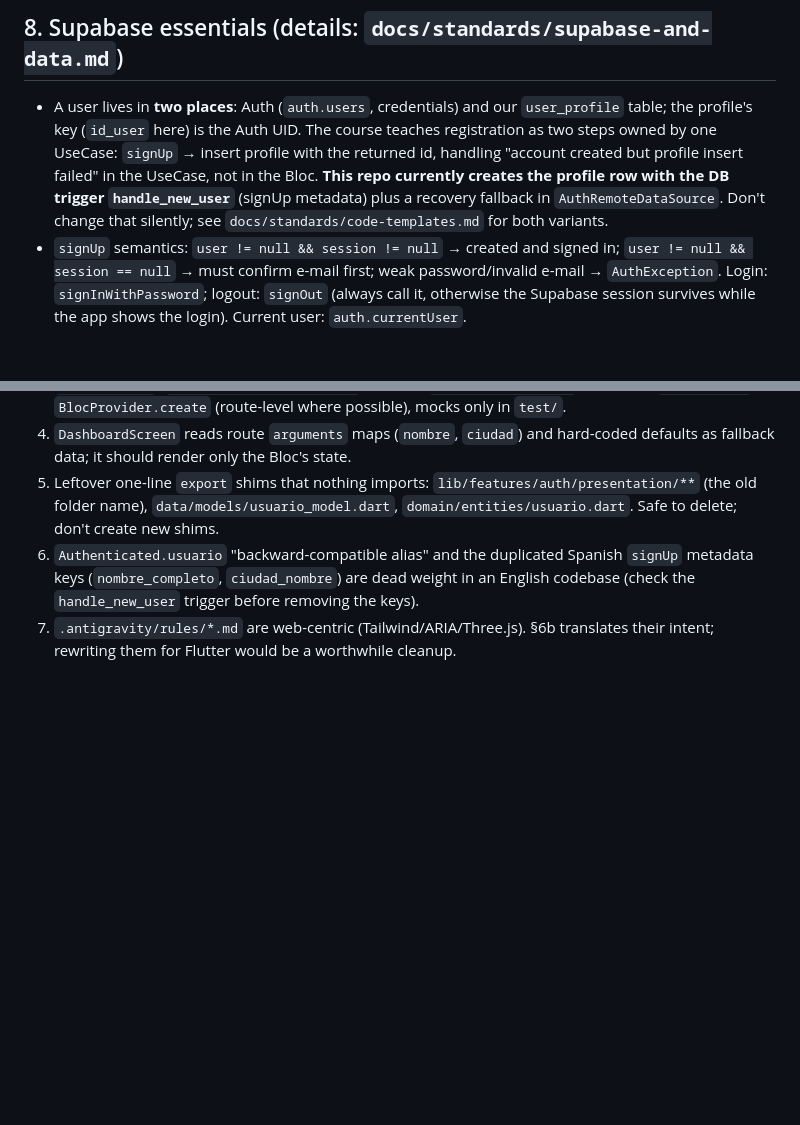
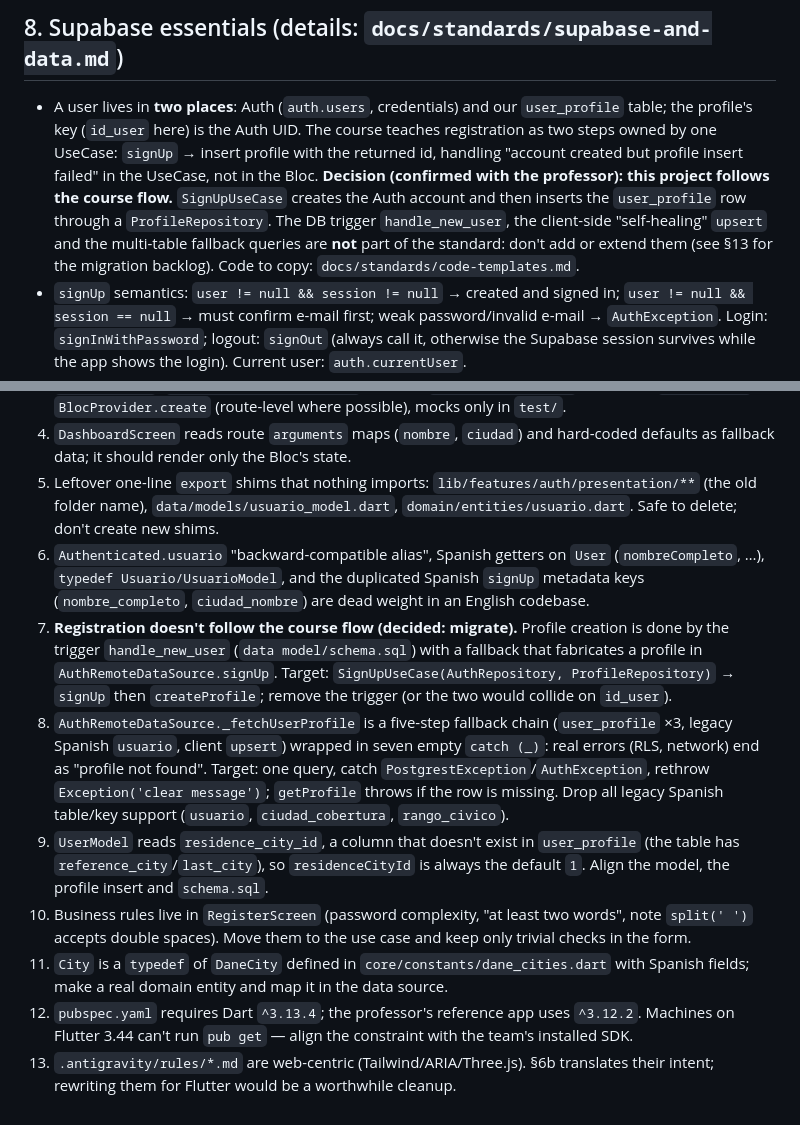
Before and after one commit to Juanda2005123/CivicApp, a Markdown page: AGENTS.md, 2 parts joined by grey strips. Drawn GitHub-style; blank space fills up the shorter version.

```diff
--- a/AGENTS.md
+++ b/AGENTS.md
@@ -249,8 +249,10 @@ sl.registerFactory(() => RegisterBloc(sl()));
 - A user lives in **two places**: Auth (`auth.users`, credentials) and our `user_profile` table; the profile's key
   (`id_user` here) is the Auth UID. The course teaches registration as two steps owned by one UseCase: `signUp` → insert
   profile with the returned id, handling "account created but profile insert failed" in the UseCase, not in the Bloc.
-  **This repo currently creates the profile row with the DB trigger `handle_new_user`** (signUp metadata) plus a recovery
-  fallback in `AuthRemoteDataSource`. Don't change that silently; see `docs/standards/code-templates.md` for both variants.
+  **Decision (confirmed with the professor): this project follows the course flow.** `SignUpUseCase` creates the Auth account
+  and then inserts the `user_profile` row through a `ProfileRepository`. The DB trigger `handle_new_user`, the client-side
+  "self-healing" `upsert` and the multi-table fallback queries are **not** part of the standard: don't add or extend them (see
+  §13 for the migration backlog). Code to copy: `docs/standards/code-templates.md`.
 - `signUp` semantics: `user != null && session != null` → created and signed in; `user != null && session == null` → must
   confirm e-mail first; weak password/invalid e-mail → `AuthException`. Login: `signInWithPassword`; logout: `signOut` (always
   call it, otherwise the Supabase session survives while the app shows the login). Current user: `auth.currentUser`.
@@ -338,5 +340,11 @@ Audit of branch `feature/frontend-design-guidelines` against the standards above
 3. `main.dart` builds `AuthCubit` by hand with `MockAuthRepository` fallbacks and a single root `BlocProvider`; `injection_container.dart` contains `MockAuthRepository`. Standard: `sl<XBloc>()` in `BlocProvider.create` (route-level where possible), mocks only in `test/`.
 4. `DashboardScreen` reads route `arguments` maps (`nombre`, `ciudad`) and hard-coded defaults as fallback data; it should render only the Bloc's state.
 5. Leftover one-line `export` shims that nothing imports: `lib/features/auth/presentation/**` (the old folder name), `data/models/usuario_model.dart`, `domain/entities/usuario.dart`. Safe to delete; don't create new shims.
-6. `Authenticated.usuario` "backward-compatible alias" and the duplicated Spanish `signUp` metadata keys (`nombre_completo`, `ciudad_nombre`) are dead weight in an English codebase (check the `handle_new_user` trigger before removing the keys).
-7. `.antigravity/rules/*.md` are web-centric (Tailwind/ARIA/Three.js). §6b translates their intent; rewriting them for Flutter would be a worthwhile cleanup.
+6. `Authenticated.usuario` "backward-compatible alias", Spanish getters on `User` (`nombreCompleto`, …), `typedef Usuario/UsuarioModel`, and the duplicated Spanish `signUp` metadata keys (`nombre_completo`, `ciudad_nombre`) are dead weight in an English codebase.
+7. **Registration doesn't follow the course flow (decided: migrate).** Profile creation is done by the trigger `handle_new_user` (`data model/schema.sql`) with a fallback that fabricates a profile in `AuthRemoteDataSource.signUp`. Target: `SignUpUseCase(AuthRepository, ProfileRepository)` → `signUp` then `createProfile`; remove the trigger (or the two would collide on `id_user`).
+8. `AuthRemoteDataSource._fetchUserProfile` is a five-step fallback chain (`user_profile` ×3, legacy Spanish `usuario`, client `upsert`) wrapped in seven empty `catch (_)`: real errors (RLS, network) end as "profile not found". Target: one query, catch `PostgrestException`/`AuthException`, rethrow `Exception('clear message')`; `getProfile` throws if the row is missing. Drop all legacy Spanish table/key support (`usuario`, `ciudad_cobertura`, `rango_civico`).
+9. `UserModel` reads `residence_city_id`, a column that doesn't exist in `user_profile` (the table has `reference_city`/`last_city`), so `residenceCityId` is always the default `1`. Align the model, the profile insert and `schema.sql`.
+10. Business rules live in `RegisterScreen` (password complexity, "at least two words", note `split(' ')` accepts double spaces). Move them to the use case and keep only trivial checks in the form.
+11. `City` is a `typedef` of `DaneCity` defined in `core/constants/dane_cities.dart` with Spanish fields; make a real domain entity and map it in the data source.
+12. `pubspec.yaml` requires Dart `^3.13.4`; the professor's reference app uses `^3.12.2`. Machines on Flutter 3.44 can't run `pub get` — align the constraint with the team's installed SDK.
+13. `.antigravity/rules/*.md` are web-centric (Tailwind/ARIA/Three.js). §6b translates their intent; rewriting them for Flutter would be a worthwhile cleanup.
```
Also changed, not shown: docs/standards/code-templates.md (+5 -6 lines).
